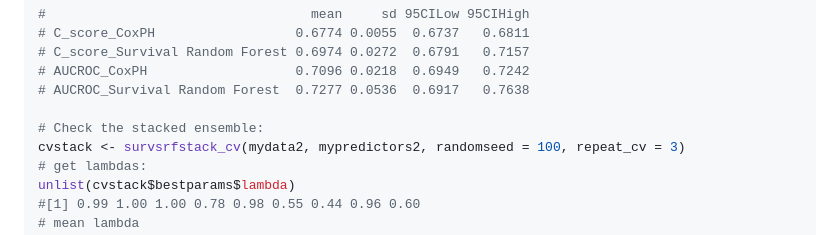
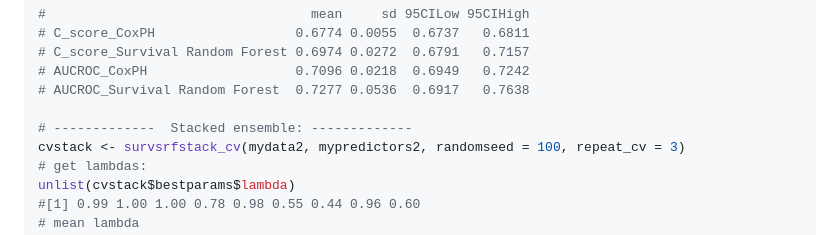
Before and after one commit to dianashams/survcompare, a Markdown page: README.md, the part around the change. Rendered like a GitHub page.

```diff
--- a/README.md
+++ b/README.md
@@ -99,7 +99,7 @@ round(compare_models$main_stats_pooled,4)
 # AUCROC_CoxPH                   0.7096 0.0218  0.6949   0.7242
 # AUCROC_Survival Random Forest  0.7277 0.0536  0.6917   0.7638
 
-# Check the stacked ensemble:
+# -------------  Stacked ensemble: -------------
 cvstack <- survsrfstack_cv(mydata2, mypredictors2, randomseed = 100, repeat_cv = 3)
 # get lambdas:
 unlist(cvstack$bestparams$lambda)
```
